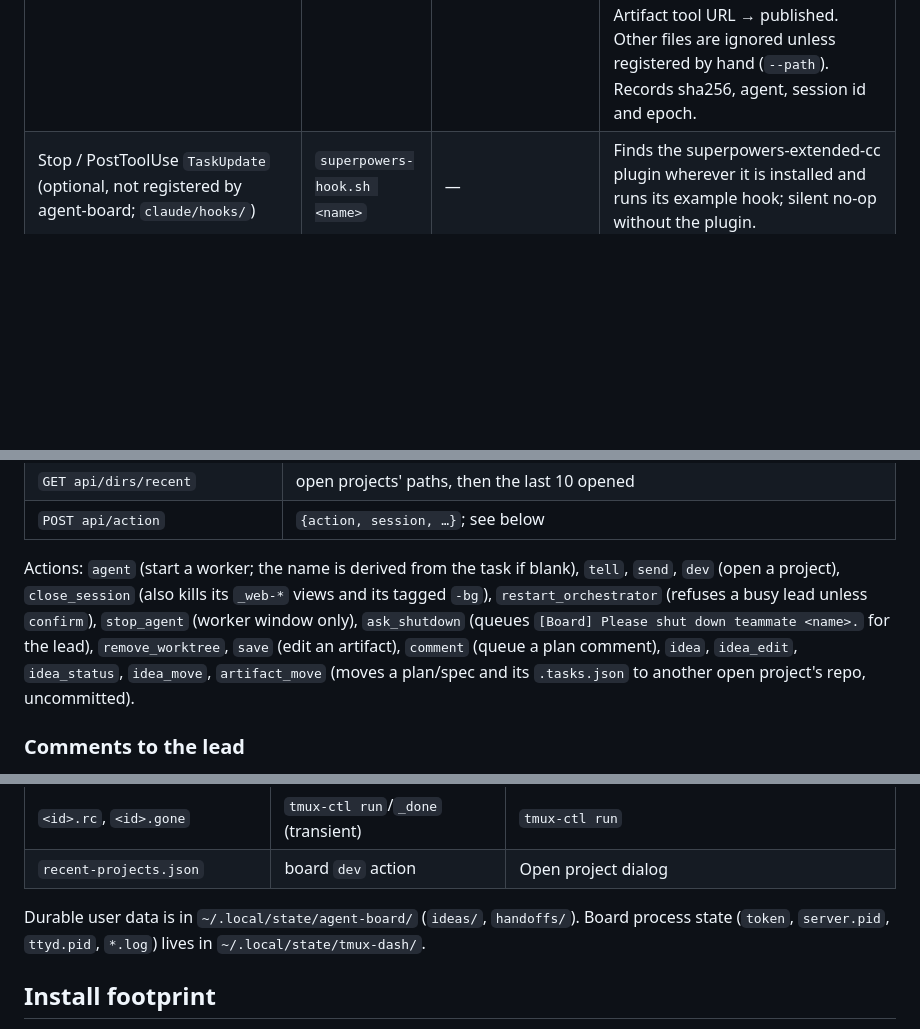
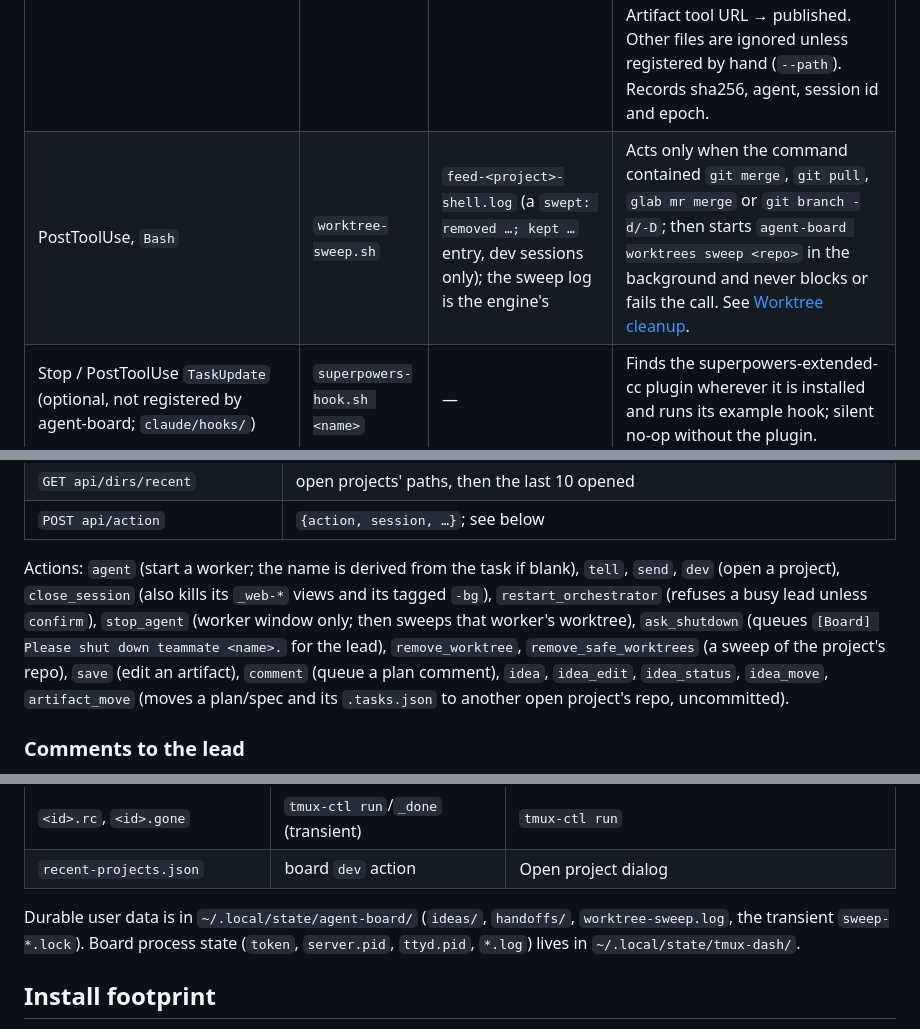
Before and after one commit to cisco-trkkn/agent-board, a Markdown page: docs/ARCHITECTURE.md, 3 parts joined by grey strips. GitHub-like rendering; blank space fills up the shorter version.

Commit message:
docs: worktree cleanup engine, its triggers and schedule install
Co-Authored-By: Claude Sonnet 5.5 <noreply@anthropic.com>

```diff
--- a/docs/ARCHITECTURE.md
+++ b/docs/ARCHITECTURE.md
@@ -136,6 +140,7 @@ The hooks ship in the agent-board plugin (`claude/plugin/hooks/hooks.json`, scri
 | PreToolUse, `Bash` | `kill-guard.sh` | nothing; exit 2 blocks the call | Parses `pkill`/`killall` (also inside `bash -c "…"`), checks the pattern against running Claude processes (`ps` comm and args) and blocks when it would hit one. Fails open on any error. |
 | PostToolUse + PostToolUseFailure, `Bash` | `bash-mirror.sh` | `feed-<project>-{tests,shell}.log` | Classifies the command as `tests` (pytest, make, npm test, go test, cargo, terraform plan, …) or `shell`, appends a header `── HH:MM:SS · agent · cwd · exit N · @epoch`, the first line and the last 12 output lines. Skips `tmux-ctl` calls (those are recorded as runs). Caps the log at 2 MB (keeps the last 1 MB). Only in dev sessions. |
 | PostToolUse, `Write\|Edit\|MultiEdit\|Artifact` | `artifact-register.sh` | `artifacts-<project>.jsonl` | Kinds by path: `docs/superpowers/plans/` → plan, `…/specs/` → spec, `~/.local/state/agent-board/handoffs/` (or the old `~/.claude/handoffs/`) or a tmp `*handoff*` → handoff, `scratchpad/*report*` → report, Artifact tool URL → published. Other files are ignored unless registered by hand (`--path`). Records sha256, agent, session id and epoch. |
+| PostToolUse, `Bash` | `worktree-sweep.sh` | `feed-<project>-shell.log` (a `swept: removed …; kept …` entry, dev sessions only); the sweep log is the engine's | Acts only when the command contained `git merge`, `git pull`, `glab mr merge` or `git branch -d/-D`; then starts `agent-board worktrees sweep <repo>` in the background and never blocks or fails the call. See [Worktree cleanup](#agent-teams-and-workers). |
 | Stop / PostToolUse `TaskUpdate` (optional, not registered by agent-board; `claude/hooks/`) | `superpowers-hook.sh <name>` | — | Finds the superpowers-extended-cc plugin wherever it is installed and runs its example hook; silent no-op without the plugin. |
 
 All hooks are silent and exit 0 except kill-guard's deliberate block.
@@ -193,7 +198,7 @@ All paths are under `/<token>/`.
 | `GET api/dirs/recent` | open projects' paths, then the last 10 opened |
 | `POST api/action` | `{action, session, …}`; see below |
 
-Actions: `agent` (start a worker; the name is derived from the task if blank), `tell`, `send`, `dev` (open a project), `close_session` (also kills its `_web-*` views and its tagged `-bg`), `restart_orchestrator` (refuses a busy lead unless `confirm`), `stop_agent` (worker window only), `ask_shutdown` (queues `[Board] Please shut down teammate <name>.` for the lead), `remove_worktree`, `save` (edit an artifact), `comment` (queue a plan comment), `idea`, `idea_edit`, `idea_status`, `idea_move`, `artifact_move` (moves a plan/spec and its `.tasks.json` to another open project's repo, uncommitted).
+Actions: `agent` (start a worker; the name is derived from the task if blank), `tell`, `send`, `dev` (open a project), `close_session` (also kills its `_web-*` views and its tagged `-bg`), `restart_orchestrator` (refuses a busy lead unless `confirm`), `stop_agent` (worker window only; then sweeps that worker's worktree), `ask_shutdown` (queues `[Board] Please shut down teammate <name>.` for the lead), `remove_worktree`, `remove_safe_worktrees` (a sweep of the project's repo), `save` (edit an artifact), `comment` (queue a plan comment), `idea`, `idea_edit`, `idea_status`, `idea_move`, `artifact_move` (moves a plan/spec and its `.tasks.json` to another open project's repo, uncommitted).
 
 ### Comments to the lead
 
@@ -248,7 +253,7 @@ Runtime state lives in `TC_STATE`, default `${TMPDIR:-/tmp}/tmux-ctl-$UID/`. It
 | `<id>.rc`, `<id>.gone` | `tmux-ctl run`/`_done` (transient) | `tmux-ctl run` |
 | `recent-projects.json` | board `dev` action | Open project dialog |
 
-Durable user data is in `~/.local/state/agent-board/` (`ideas/`, `handoffs/`). Board process state (`token`, `server.pid`, `ttyd.pid`, `*.log`) lives in `~/.local/state/tmux-dash/`.
+Durable user data is in `~/.local/state/agent-board/` (`ideas/`, `handoffs/`, `worktree-sweep.log`, the transient `sweep-*.lock`). Board process state (`token`, `server.pid`, `ttyd.pid`, `*.log`) lives in `~/.local/state/tmux-dash/`.
 
 ## Install footprint
 
```
Also changed, not shown: other parts of docs/ARCHITECTURE.md (+5 -1 lines), docs/INSTALL.md (+17 -4 lines).
